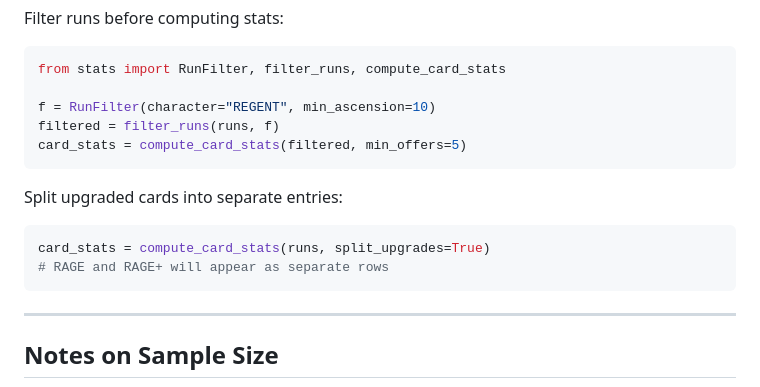
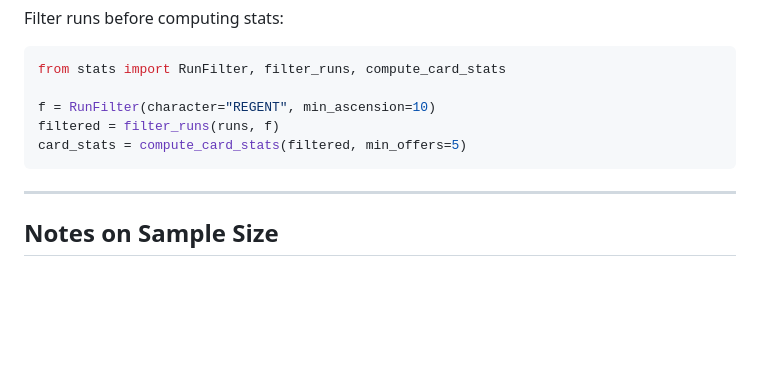
Before and after one commit to Fiarzen/sts-stats-tracker, a Markdown page: readme.md, the part around one of its changes. Rendered like a GitHub page; blank space fills up the shorter version.

````diff
--- a/readme.md
+++ b/readme.md
@@ -117,13 +115,6 @@ filtered = filter_runs(runs, f)
 card_stats = compute_card_stats(filtered, min_offers=5)
 ```
 
-Split upgraded cards into separate entries:
-
-```python
-card_stats = compute_card_stats(runs, split_upgrades=True)
-# RAGE and RAGE+ will appear as separate rows
-```
-
 ---
 
 ## Notes on Sample Size
````
Also changed, not shown: other parts of readme.md (+3 -3 lines).
